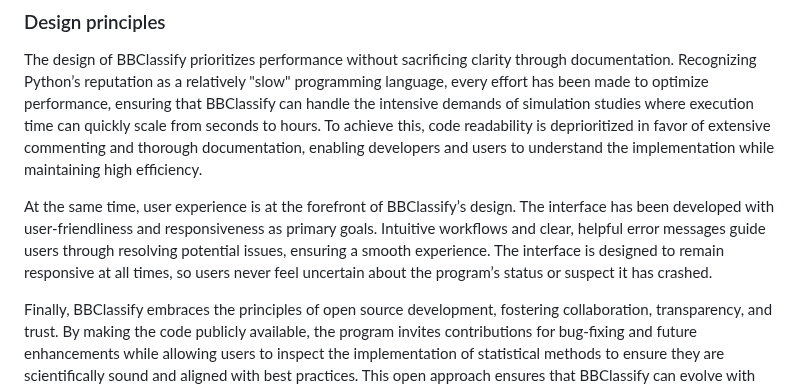
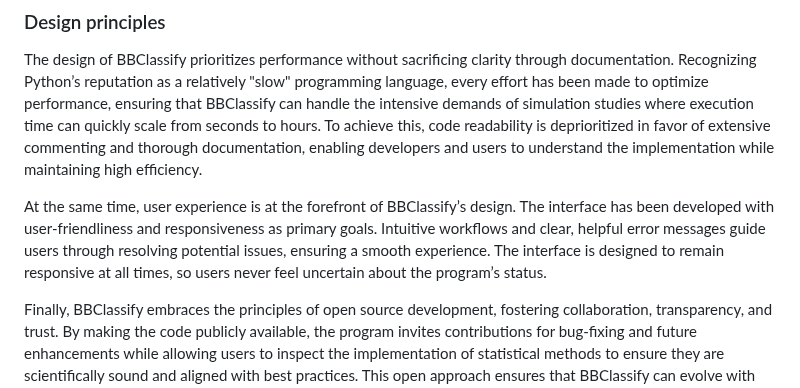
Before and after one commit to HaakonEidemHaakstad/BBClassify_Python, a Markdown page: README.md, the part around the change. Drawn GitHub-style.

```diff
--- a/README.md
+++ b/README.md
@@ -49,7 +49,7 @@ BBClassify resolves the core issue in BB-Class, maintains its user interface, an
 ### Design principles
 The design of BBClassify prioritizes performance without sacrificing clarity through documentation. Recognizing Python’s reputation as a relatively "slow" programming language, every effort has been made to optimize performance, ensuring that BBClassify can handle the intensive demands of simulation studies where execution time can quickly scale from seconds to hours. To achieve this, code readability is deprioritized in favor of extensive commenting and thorough documentation, enabling developers and users to understand the implementation while maintaining high efficiency.
 
-At the same time, user experience is at the forefront of BBClassify’s design. The interface has been developed with user-friendliness and responsiveness as primary goals. Intuitive workflows and clear, helpful error messages guide users through resolving potential issues, ensuring a smooth experience. The interface is designed to remain responsive at all times, so users never feel uncertain about the program’s status or suspect it has crashed.
+At the same time, user experience is at the forefront of BBClassify’s design. The interface has been developed with user-friendliness and responsiveness as primary goals. Intuitive workflows and clear, helpful error messages guide users through resolving potential issues, ensuring a smooth experience. The interface is designed to remain responsive at all times, so users never feel uncertain about the program’s status.
 
 Finally, BBClassify embraces the principles of open source development, fostering collaboration, transparency, and trust. By making the code publicly available, the program invites contributions for bug-fixing and future enhancements while allowing users to inspect the implementation of statistical methods to ensure they are scientifically sound and aligned with best practices. This open approach ensures that BBClassify can evolve with the community’s needs while maintaining its reliability and credibility.
 
```
